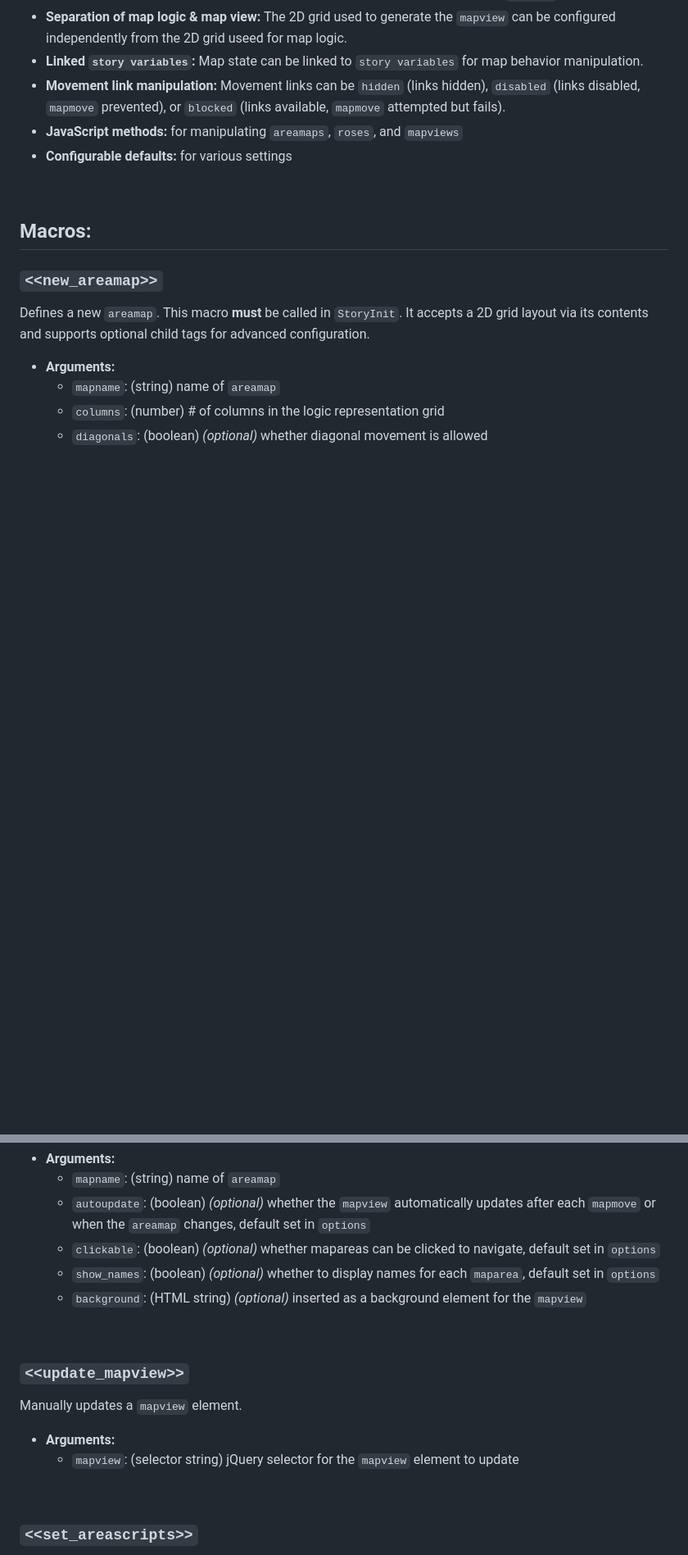
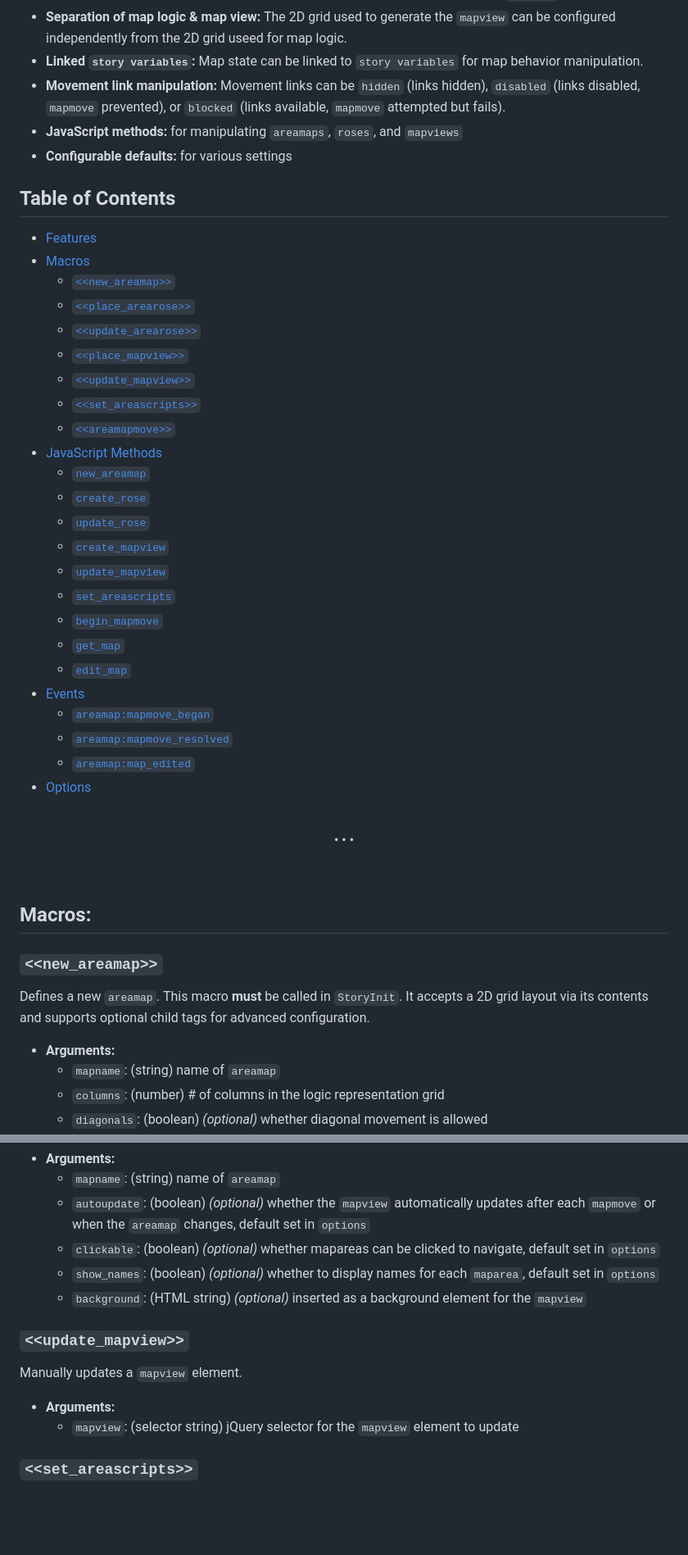
Before and after one commit to SleepyFool-gh/Sleepymap, a Markdown page: readme.md, 2 parts joined by grey strips. Shown at 82% size. Drawn GitHub-style; blank space fills up the shorter version.

```diff
--- a/readme.md
+++ b/readme.md
@@ -25,7 +25,38 @@
 - **JavaScript methods:** for manipulating `areamaps`, `roses`, and `mapviews`
 - **Configurable defaults:** for various settings
 
-&nbsp;
+## Table of Contents
+
+- [Features](#features)
+- [Macros](#macros)
+    - [`<<new_areamap>>`](#new_areamap)
+    - [`<<place_arearose>>`](#place_arearose)
+    - [`<<update_arearose>>`](#update_arearose)
+    - [`<<place_mapview>>`](#place_mapview)
+    - [`<<update_mapview>>`](#update_mapview)
+    - [`<<set_areascripts>>`](#set_areascripts)
+    - [`<<areamapmove>>`](#areamapmove)
+- [JavaScript Methods](#javascript-methods)
+    - [`new_areamap`](#new_areamap-1)
+    - [`create_rose`](#create_rose)
+    - [`update_rose`](#update_rose)
+    - [`create_mapview`](#create_mapview)
+    - [`update_mapview`](#update_mapview-1)
+    - [`set_areascripts`](#set_areascripts-1)
+    - [`begin_mapmove`](#begin_mapmove)
+    - [`get_map`](#get_map)
+    - [`edit_map`](#edit_map)
+- [Events](#events)
+    - [`areamap:mapmove_began`](#areamapmapmove_began)
+    - [`areamap:mapmove_resolved`](#areamapmapmove_resolved)
+    - [`areamap:map_edited`](#areamapmap_edited)
+- [Options](#options)
+
+<br>
+    <p align="center">
+    &bull; &bull; &bull;
+    </p>
+<br>
 
 
 
@@ -97,7 +125,6 @@ Renders a visual representation of the `areamap` with the tiles configured in th
     - `show_names`: (boolean) *(optional)* whether to display names for each `maparea`, default set in `options`
     - `background`: (HTML string) *(optional)* inserted as a background element for the `mapview`
 
-&nbsp;
 
 ### `<<update_mapview>>`
 Manually updates a `mapview` element.
@@ -105,7 +132,6 @@ Manually updates a `mapview` element.
 - **Arguments:**
     - `mapview`: (selector string) jQuery selector for the `mapview` element to update
 
-&nbsp;
 
 ### `<<set_areascripts>>`
 Assigns TwineScript logic to run during the `mapmove` process. Arguments can be used to control which `mapareas` trigger the scripts. This macro **must** be called in `StoryInit`. Child tag order is preserved, but `<<onmapattempt>>` tags always run first, followed by:
```
Also changed, not shown: other parts of readme.md (+52 -39 lines).
